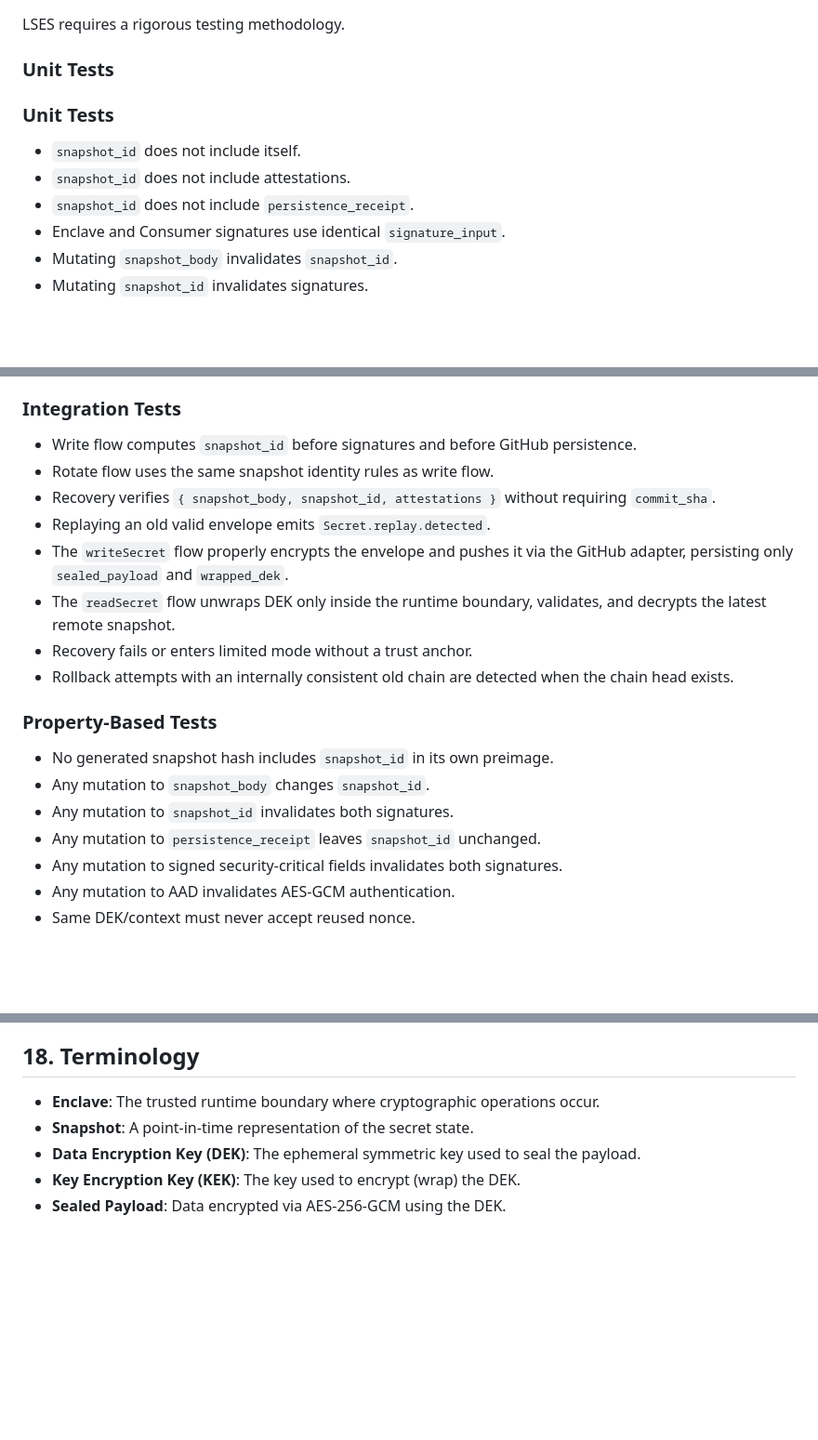
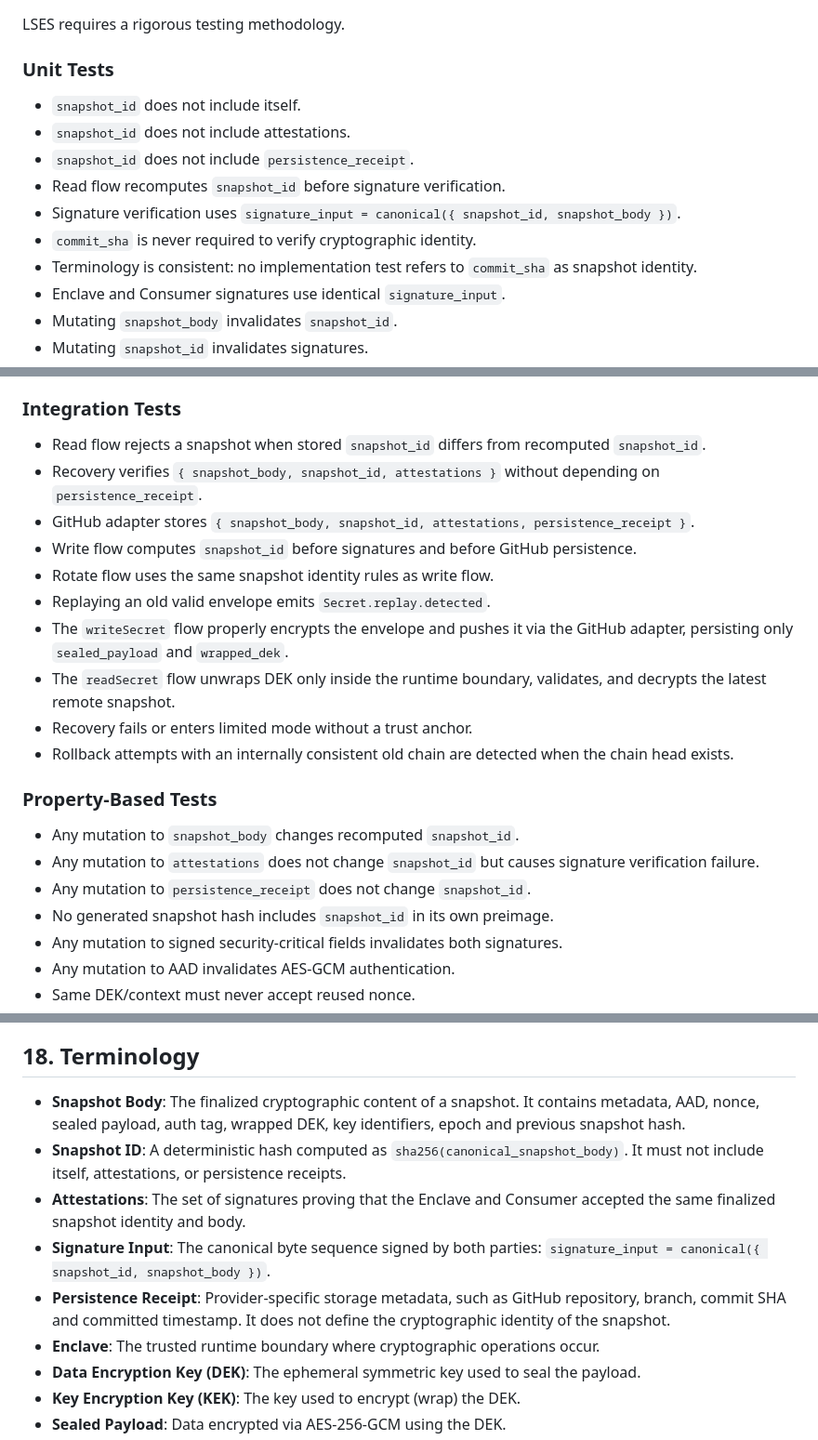
Before and after one commit to AllasCodeInstitute/Linus-Salamander-enclave, a Markdown page: README.md, 3 parts joined by grey strips. Shown at 93% size. GitHub-like rendering; blank space fills up the shorter version.

```diff
--- a/README.md
+++ b/README.md
@@ -538,10 +560,13 @@ The Secret Plane validates invariants and emits semantic events before any state
 LSES requires a rigorous testing methodology.
 
 ### Unit Tests
-### Unit Tests
 - `snapshot_id` does not include itself.
 - `snapshot_id` does not include attestations.
 - `snapshot_id` does not include `persistence_receipt`.
+- Read flow recomputes `snapshot_id` before signature verification.
+- Signature verification uses `signature_input = canonical({ snapshot_id, snapshot_body })`.
+- `commit_sha` is never required to verify cryptographic identity.
+- Terminology is consistent: no implementation test refers to `commit_sha` as snapshot identity.
 - Enclave and Consumer signatures use identical `signature_input`.
 - Mutating `snapshot_body` invalidates `snapshot_id`.
 - Mutating `snapshot_id` invalidates signatures.
@@ -564,9 +589,11 @@ LSES requires a rigorous testing methodology.
 - `readSecret` returns a handle by default.
 
 ### Integration Tests
+- Read flow rejects a snapshot when stored `snapshot_id` differs from recomputed `snapshot_id`.
+- Recovery verifies `{ snapshot_body, snapshot_id, attestations }` without depending on `persistence_receipt`.
+- GitHub adapter stores `{ snapshot_body, snapshot_id, attestations, persistence_receipt }`.
 - Write flow computes `snapshot_id` before signatures and before GitHub persistence.
 - Rotate flow uses the same snapshot identity rules as write flow.
-- Recovery verifies `{ snapshot_body, snapshot_id, attestations }` without requiring `commit_sha`.
 - Replaying an old valid envelope emits `Secret.replay.detected`.
 - The `writeSecret` flow properly encrypts the envelope and pushes it via the GitHub adapter, persisting only `sealed_payload` and `wrapped_dek`.
 - The `readSecret` flow unwraps DEK only inside the runtime boundary, validates, and decrypts the latest remote snapshot.
@@ -574,10 +601,10 @@ LSES requires a rigorous testing methodology.
 - Rollback attempts with an internally consistent old chain are detected when the chain head exists.
 
 ### Property-Based Tests
+- Any mutation to `snapshot_body` changes recomputed `snapshot_id`.
+- Any mutation to `attestations` does not change `snapshot_id` but causes signature verification failure.
+- Any mutation to `persistence_receipt` does not change `snapshot_id`.
 - No generated snapshot hash includes `snapshot_id` in its own preimage.
-- Any mutation to `snapshot_body` changes `snapshot_id`.
-- Any mutation to `snapshot_id` invalidates both signatures.
-- Any mutation to `persistence_receipt` leaves `snapshot_id` unchanged.
 - Any mutation to signed security-critical fields invalidates both signatures.
 - Any mutation to AAD invalidates AES-GCM authentication.
 - Same DEK/context must never accept reused nonce.
@@ -602,8 +629,12 @@ LSES requires a rigorous testing methodology.
 - Assert that a secret handle expires and cannot be reused after expiration.
 
 ## 18. Terminology
+- **Snapshot Body**: The finalized cryptographic content of a snapshot. It contains metadata, AAD, nonce, sealed payload, auth tag, wrapped DEK, key identifiers, epoch and previous snapshot hash.
+- **Snapshot ID**: A deterministic hash computed as `sha256(canonical_snapshot_body)`. It must not include itself, attestations, or persistence receipts.
+- **Attestations**: The set of signatures proving that the Enclave and Consumer accepted the same finalized snapshot identity and body.
+- **Signature Input**: The canonical byte sequence signed by both parties: `signature_input = canonical({ snapshot_id, snapshot_body })`.
+- **Persistence Receipt**: Provider-specific storage metadata, such as GitHub repository, branch, commit SHA and committed timestamp. It does not define the cryptographic identity of the snapshot.
 - **Enclave**: The trusted runtime boundary where cryptographic operations occur.
-- **Snapshot**: A point-in-time representation of the secret state.
 - **Data Encryption Key (DEK)**: The ephemeral symmetric key used to seal the payload.
 - **Key Encryption Key (KEK)**: The key used to encrypt (wrap) the DEK.
 - **Sealed Payload**: Data encrypted via AES-256-GCM using the DEK.
```
Also changed, not shown: other parts of README.md (+48 -26 lines).
